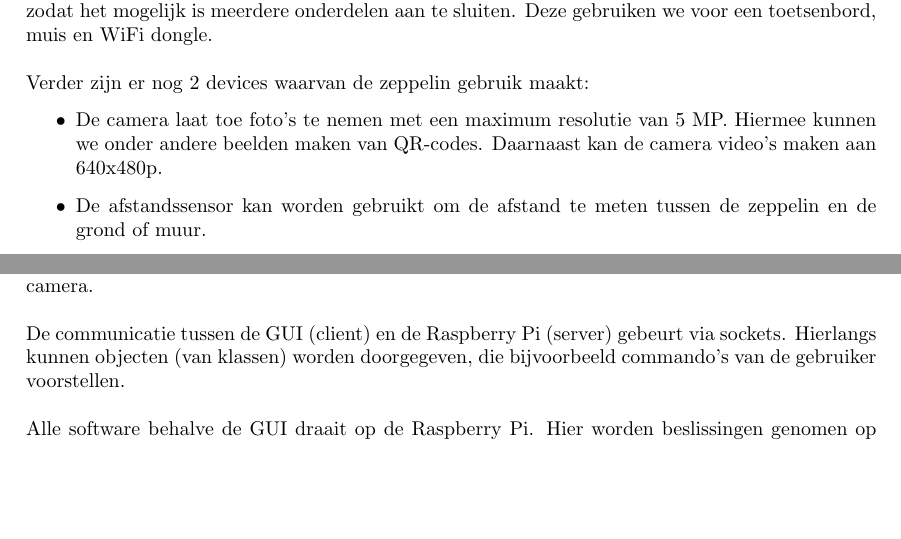
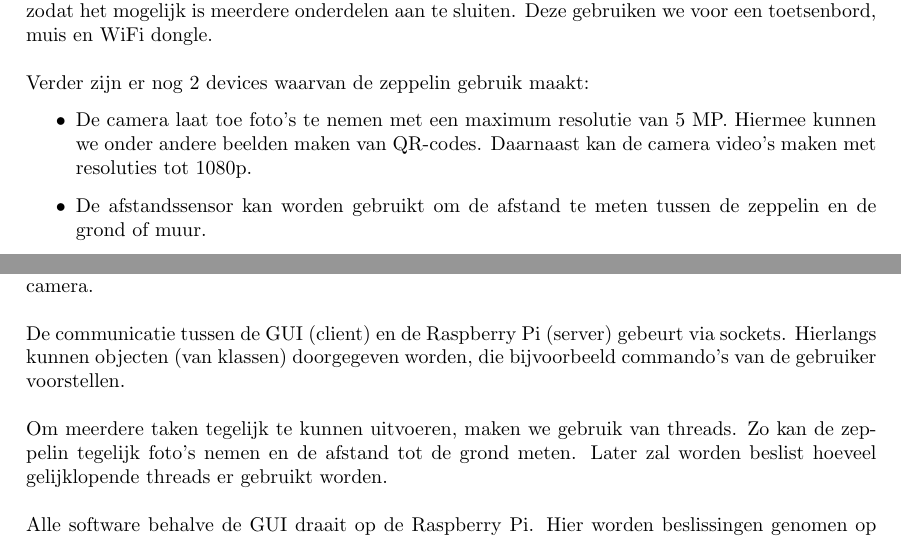
Before and after one commit to WoutV/Indigo, a LaTeX document (Schrijfopdracht 2/templatex/schrijfopdracht2.tex): two parts of pages 1 and 2 of 2, joined at a grey line, cut so that both start at the same text, the shorter picture padded with empty space. Compiled offline with pdfLaTeX.

Commit message:
update verslag

```diff
--- a/Schrijfopdracht 2/templatex/schrijfopdracht2.tex
+++ b/Schrijfopdracht 2/templatex/schrijfopdracht2.tex
@@ -37,7 +37,7 @@ In de Raspberry Pi zit een SD-kaart van 4 GB. Op de USB-poort is een USB hub aan
 
 Verder zijn er nog 2 devices waarvan de zeppelin gebruik maakt:
 \begin{itemize}
-	\item De camera laat toe foto's te nemen met een maximum resolutie van 5 MP. Hiermee kunnen we onder andere beelden maken van QR-codes. Daarnaast kan de camera video's maken aan 640x480p.
+	\item De camera laat toe foto's te nemen met een maximum resolutie van 5 MP. Hiermee kunnen we onder andere beelden maken van QR-codes. Daarnaast kan de camera video's maken met resoluties tot 1080p.
 	\item De afstandssensor kan worden gebruikt om de afstand te meten tussen de zeppelin en de grond of muur.\\
 \end{itemize}
 
@@ -53,7 +53,9 @@ Zoals reeds vermeld, zal de software volledig in Java geschreven zijn. Dit betek
 
 Op een client PC kan de GUI(zie figuur \ref{GUI} worden gestart. Hiermee kan de gebruiker de zeppelin aansturen via de pijltjestoetsen. Deze commando's worden doorgestuurd aan de zeppelin om te verwerken. Op de GUI kan de gebruiker informatie aflezen zoals de hoogte en afbeeldingen van de camera. \\
 
-De communicatie tussen de GUI (client) en de Raspberry Pi (server) gebeurt via sockets. Hierlangs kunnen objecten (van klassen) worden doorgegeven, die bijvoorbeeld commando's van de gebruiker voorstellen.\\
+De communicatie tussen de GUI (client) en de Raspberry Pi (server) gebeurt via sockets. Hierlangs kunnen objecten (van klassen) doorgegeven worden, die bijvoorbeeld commando's van de gebruiker voorstellen.\\
+
+Om meerdere taken tegelijk te kunnen uitvoeren, maken we gebruik van threads. Zo kan de zeppelin tegelijk foto's nemen en de afstand tot de grond meten. Later zal worden beslist hoeveel gelijklopende threads er gebruikt worden. \\
 
 Alle software behalve de GUI draait op de Raspberry Pi. Hier worden beslissingen genomen op basis van QR-codes, die uit afbeeldingen komen die de camera op geregelde tijdstippen neemt. Elke opname van de camera wordt ook naar de GUI doorgestuurd. Het verwerken van de beelden zal gebeuren op de Raspberry Pi.\\
 
```
Also changed, not shown: Schrijfopdracht 2/templatex/schrijfopdracht2.pdf, 1 other file.
